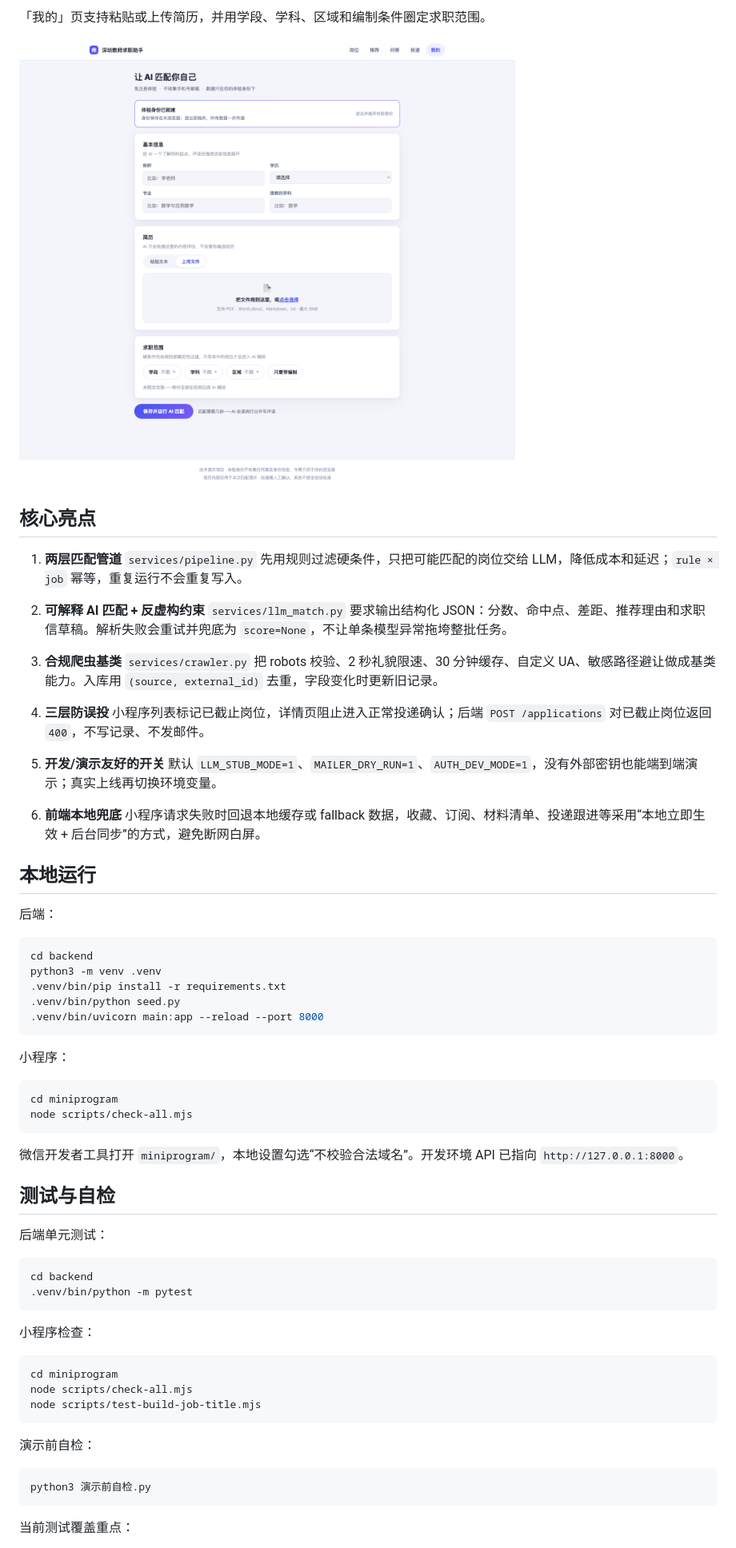
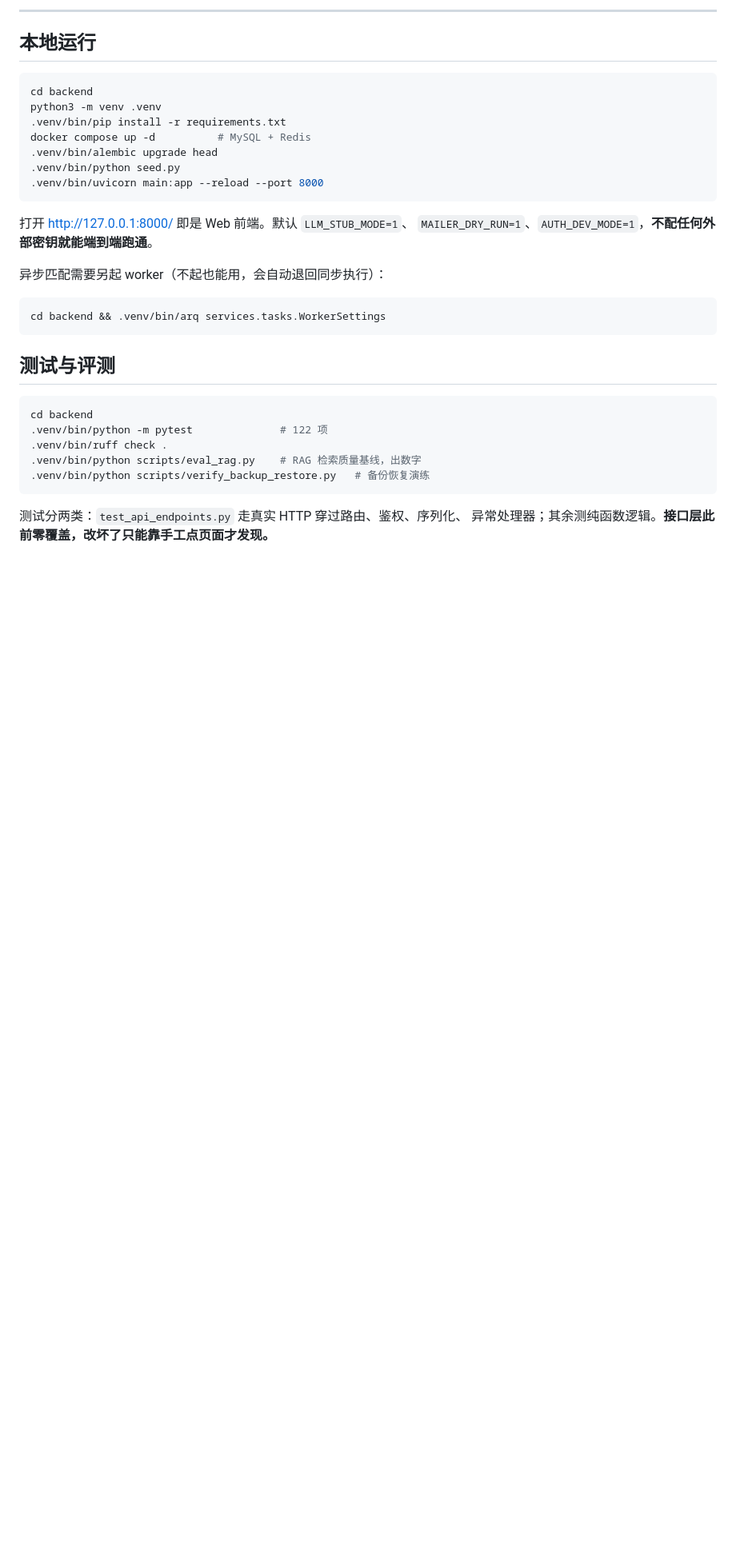
Before and after one commit to Rhgic/teacher-job-finder, a Markdown page: README.md, the part around one of its changes. Shown at 80% size. Drawn GitHub-style; blank space fills up the shorter version.

````diff
--- a/README.md
+++ b/README.md
@@ -64,70 +108,36 @@ flowchart LR
-「我的」页支持粘贴或上传简历，并用学段、学科、区域和编制条件圈定求职范围。
-
-![简历上传与求职范围](docs/screenshots/profile-and-resume.png)
-
-## 核心亮点
-
-1. **两层匹配管道**
-   `services/pipeline.py` 先用规则过滤硬条件，只把可能匹配的岗位交给 LLM，降低成本和延迟；`rule × job` 幂等，重复运行不会重复写入。
-
-2. **可解释 AI 匹配 + 反虚构约束**
-   `services/llm_match.py` 要求输出结构化 JSON：分数、命中点、差距、推荐理由和求职信草稿。解析失败会重试并兜底为 `score=None`，不让单条模型异常拖垮整批任务。
-
-3. **合规爬虫基类**
-   `services/crawler.py` 把 robots 校验、2 秒礼貌限速、30 分钟缓存、自定义 UA、敏感路径避让做成基类能力。入库用 `(source, external_id)` 去重，字段变化时更新旧记录。
-
-4. **三层防误投**
-   小程序列表标记已截止岗位，详情页阻止进入正常投递确认；后端 `POST /applications` 对已截止岗位返回 `400`，不写记录、不发邮件。
-
-5. **开发/演示友好的开关**
-   默认 `LLM_STUB_MODE=1`、`MAILER_DRY_RUN=1`、`AUTH_DEV_MODE=1`，没有外部密钥也能端到端演示；真实上线再切换环境变量。
-
-6. **前端本地兜底**
-   小程序请求失败时回退本地缓存或 fallback 数据，收藏、订阅、材料清单、投递跟进等采用“本地立即生效 + 后台同步”的方式，避免断网白屏。
+---
 
 ## 本地运行
-
-后端：
 
 ```bash
 cd backend
 python3 -m venv .venv
 .venv/bin/pip install -r requirements.txt
+docker compose up -d          # MySQL + Redis
+.venv/bin/alembic upgrade head
 .venv/bin/python seed.py
 .venv/bin/uvicorn main:app --reload --port 8000
 ```
 
-小程序：
+打开 <http://127.0.0.1:8000/> 即是 Web 前端。默认 `LLM_STUB_MODE=1`、
+`MAILER_DRY_RUN=1`、`AUTH_DEV_MODE=1`，**不配任何外部密钥就能端到端跑通**。
+
+异步匹配需要另起 worker（不起也能用，会自动退回同步执行）：
 
 ```bash
-cd miniprogram
-node scripts/check-all.mjs
+cd backend && .venv/bin/arq services.tasks.WorkerSettings
 ```
 
-微信开发者工具打开 `miniprogram/`，本地设置勾选“不校验合法域名”。开发环境 API 已指向 `http://127.0.0.1:8000`。
-
-## 测试与自检
-
-后端单元测试：
+## 测试与评测
 
 ```bash
 cd backend
-.venv/bin/python -m pytest
+.venv/bin/python -m pytest              # 122 项
+.venv/bin/ruff check .
+.venv/bin/python scripts/eval_rag.py    # RAG 检索质量基线，出数字
+.venv/bin/python scripts/verify_backup_restore.py   # 备份恢复演练
 ```
 
-小程序检查：
+测试分两类：`test_api_endpoints.py` 走真实 HTTP 穿过路由、鉴权、序列化、
+异常处理器；其余测纯函数逻辑。**接口层此前零覆盖，改坏了只能靠手工点页面才发现。**
 
-```bash
-cd miniprogram
-node scripts/check-all.mjs
-node scripts/test-build-job-title.mjs
-```
-
-演示前自检：
-
-```bash
-python3 演示前自检.py
-```
-
-当前测试覆盖重点：
-
````
Also changed, not shown: other parts of README.md (+130 -94 lines).
